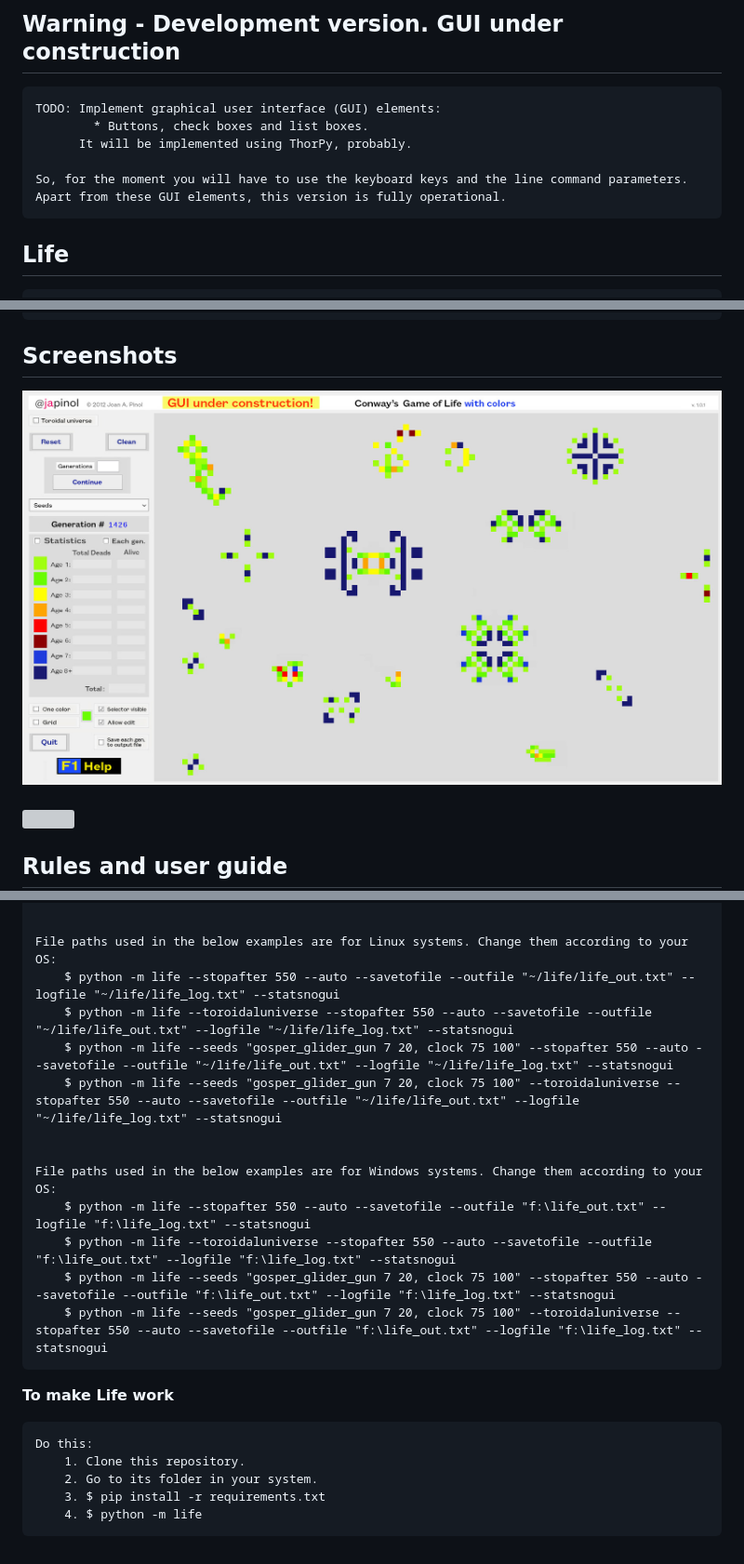
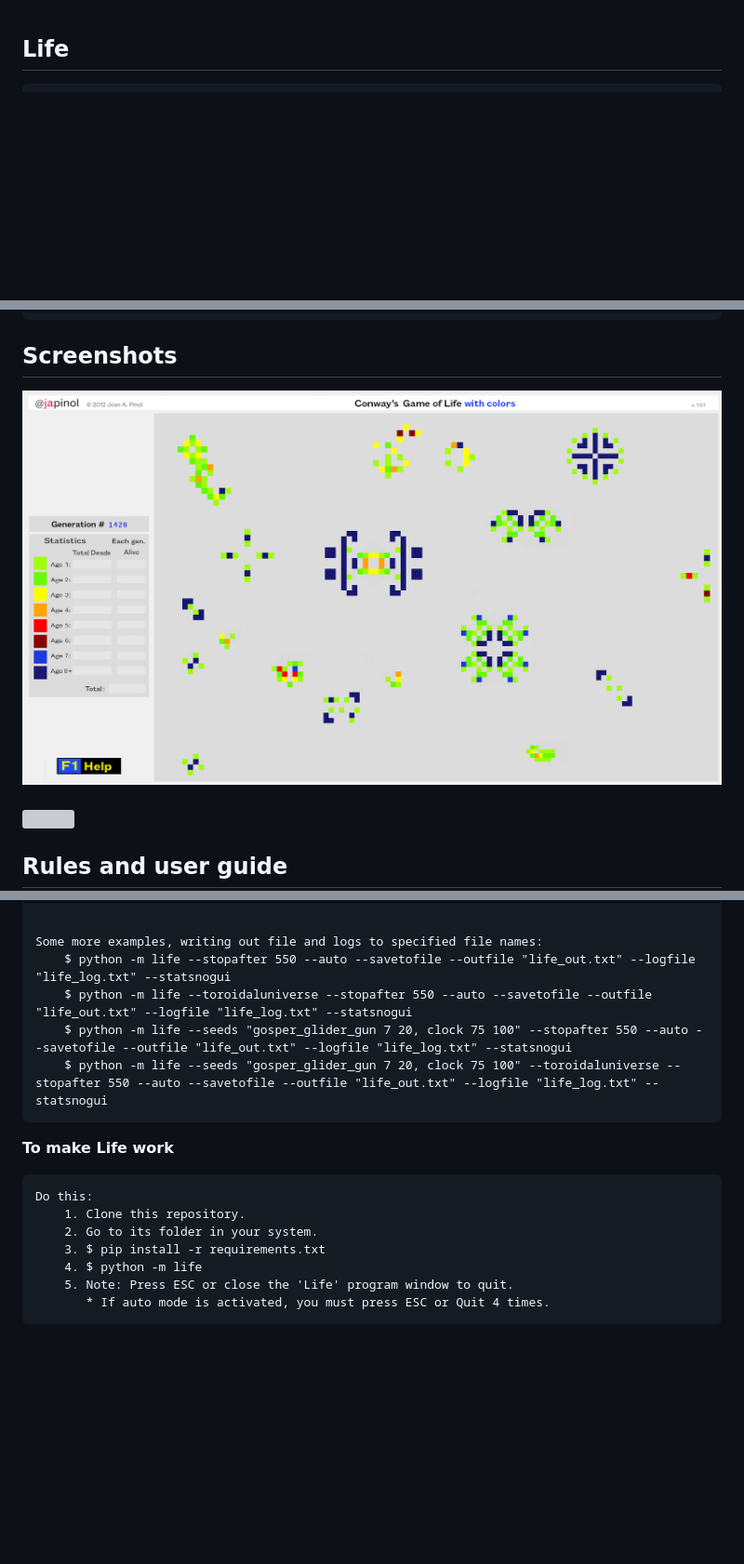
Before and after one commit to japinol7/life, a Markdown page: README.md, 3 parts joined by grey strips. Shown at 93% size. GitHub-like rendering; pictures changed too: screenshots/screenshot1.jpg; blank space fills up the shorter version; grey boxes are pictures that could not be loaded.

Commit message:
[IMP] Remove warnings for future advanced GUI components.

```diff
--- a/README.md
+++ b/README.md
@@ -1,13 +1,3 @@
-## Warning - Development version. GUI under construction
-
-	TODO: Implement graphical user interface (GUI) elements:
-            * Buttons, check boxes and list boxes.
-	      It will be implemented using ThorPy, probably.
-
-	So, for the moment you will have to use the keyboard keys and the line command parameters.
-	Apart from these GUI elements, this version is fully operational.
-
-
 ## Life
 
 	Conway's Game of Life with colors.
@@ -274,18 +264,11 @@
         $ python -m life --seeds "glider 10 10, glider 15 40, clock 15 65, glider 20 80, glider 25 105, glider 25 130" --stopafter 400 --toroidaluniverse --savetofile --timeinoutfile --auto
 
 
-    File paths used in the below examples are for Linux systems. Change them according to your OS:
-        $ python -m life --stopafter 550 --auto --savetofile --outfile "~/life/life_out.txt" --logfile "~/life/life_log.txt" --statsnogui
-        $ python -m life --toroidaluniverse --stopafter 550 --auto --savetofile --outfile "~/life/life_out.txt" --logfile "~/life/life_log.txt" --statsnogui
-        $ python -m life --seeds "gosper_glider_gun 7 20, clock 75 100" --stopafter 550 --auto --savetofile --outfile "~/life/life_out.txt" --logfile "~/life/life_log.txt" --statsnogui
-        $ python -m life --seeds "gosper_glider_gun 7 20, clock 75 100" --toroidaluniverse --stopafter 550 --auto --savetofile --outfile "~/life/life_out.txt" --logfile "~/life/life_log.txt" --statsnogui
-
-
-    File paths used in the below examples are for Windows systems. Change them according to your OS:
-        $ python -m life --stopafter 550 --auto --savetofile --outfile "f:\life_out.txt" --logfile "f:\life_log.txt" --statsnogui
-        $ python -m life --toroidaluniverse --stopafter 550 --auto --savetofile --outfile "f:\life_out.txt" --logfile "f:\life_log.txt" --statsnogui
-        $ python -m life --seeds "gosper_glider_gun 7 20, clock 75 100" --stopafter 550 --auto --savetofile --outfile "f:\life_out.txt" --logfile "f:\life_log.txt" --statsnogui
-        $ python -m life --seeds "gosper_glider_gun 7 20, clock 75 100" --toroidaluniverse --stopafter 550 --auto --savetofile --outfile "f:\life_out.txt" --logfile "f:\life_log.txt" --statsnogui
+    Some more examples, writing out file and logs to specified file names:
+        $ python -m life --stopafter 550 --auto --savetofile --outfile "life_out.txt" --logfile "life_log.txt" --statsnogui
+        $ python -m life --toroidaluniverse --stopafter 550 --auto --savetofile --outfile "life_out.txt" --logfile "life_log.txt" --statsnogui
+        $ python -m life --seeds "gosper_glider_gun 7 20, clock 75 100" --stopafter 550 --auto --savetofile --outfile "life_out.txt" --logfile "life_log.txt" --statsnogui
+        $ python -m life --seeds "gosper_glider_gun 7 20, clock 75 100" --toroidaluniverse --stopafter 550 --auto --savetofile --outfile "life_out.txt" --logfile "life_log.txt" --statsnogui
 
 
 **To make Life work**
@@ -295,3 +278,5 @@
 	    2. Go to its folder in your system.
 	    3. $ pip install -r requirements.txt
 	    4. $ python -m life
+	    5. Note: Press ESC or close the 'Life' program window to quit.
+	       * If auto mode is activated, you must press ESC or Quit 4 times.
```
Also changed, not shown: assets/img/background.png, assets/img/background_1920.png, 4 other files.
